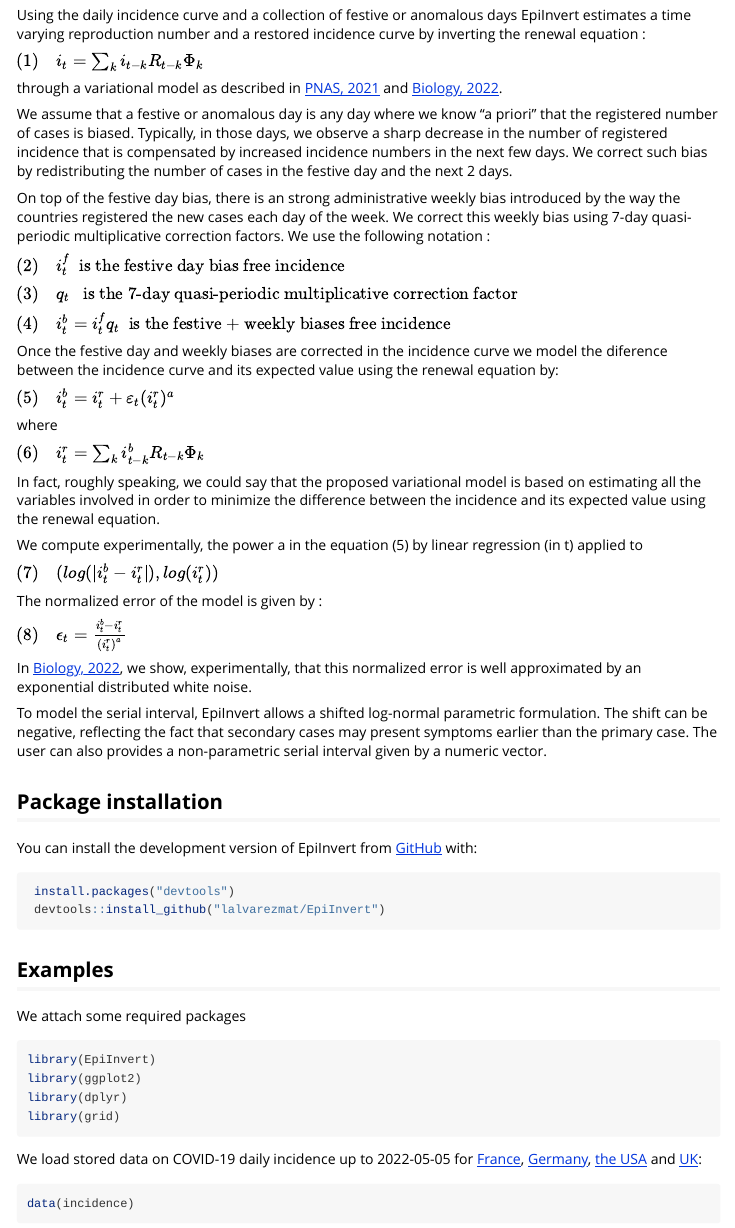
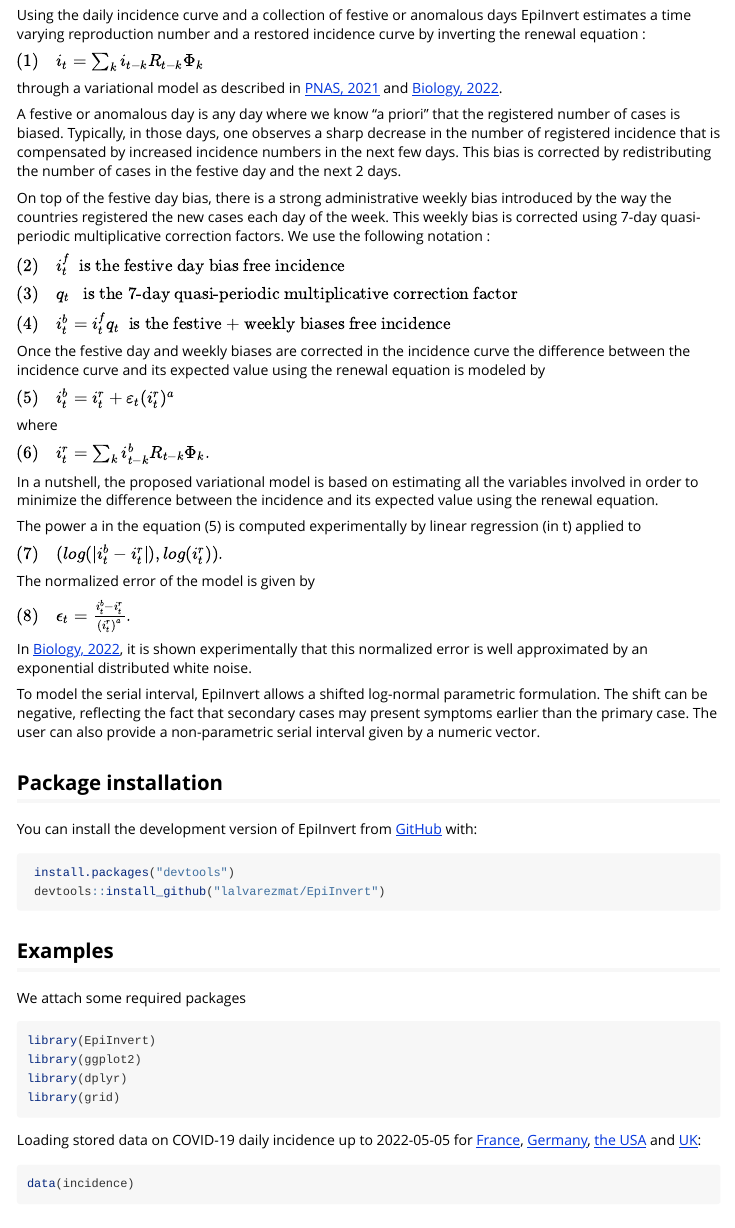
Before and after one commit to lalvarezmat/EpiInvert, an R Markdown document (vignettes/Demo.Rmd): the page in a window 1100 px wide, from 210 px down. Rendered offline with R 4.5, knitr and Pandoc, with nearby package versions; some code elsewhere in the file could not run offline.

Commit message:
Commit 5

````diff
--- a/vignettes/Demo.Rmd
+++ b/vignettes/Demo.Rmd
@@ -35,15 +35,15 @@ through a variational model as described in
 [PNAS, 2021](https://www.pnas.org/doi/10.1073/pnas.2105112118) and
 [Biology, 2022](https://www.mdpi.com/2079-7737/11/4/540).
 
-We assume that a festive or anomalous day is any day where we know "a priori"
+A festive or anomalous day is any day where we know "a priori"
 that the registered number of cases is biased. Typically, in those days,
-we observe a sharp decrease in the number of registered incidence that is
-compensated by increased incidence numbers in the next few days. We correct such
-bias by redistributing the number of cases in the festive day and the next 2 days.
+one observes a sharp decrease in the number of registered incidence that is
+compensated by increased incidence numbers in the next few days. This bias is corrected
+by redistributing the number of cases in the festive day and the next 2 days.
 
-On top of the festive day bias, there is an strong administrative weekly bias
+On top of the festive day bias, there is a strong administrative weekly bias
 introduced by the way the countries registered the new cases each day of the week.
-We correct this weekly bias using 7-day quasi-periodic multiplicative correction
+This weekly bias is corrected using 7-day quasi-periodic multiplicative correction
 factors. We use the following notation :
 
 $(2) \ \ \ \ i^f_t \ \ \text{is the festive day bias free incidence}$
@@ -52,39 +52,39 @@ $(3) \ \ \ \ q_t \ \ \text{ is the 7-day quasi-periodic multiplicative correctio
 
 $(4) \ \ \ \ i^b_t=i^f_tq_t \ \ \text{is the festive + weekly biases free incidence}$
 
-Once the festive day and weekly biases are corrected in the incidence curve we
-model the diference between the incidence curve and its expected value using
-the renewal equation by:
+Once the festive day and weekly biases are corrected in the incidence curve
+the difference between the incidence curve and its expected value using
+the renewal equation is modeled  by
 
 $(5) \ \ \ \ i^b_{t}=i^r_t+\varepsilon_{t}(i_{t}^r)^a$
 
 where
 
-$(6) \ \ \ \ i^r_t=\sum_k i^b_{t-k}R_{t-k}\Phi_k$
+$(6) \ \ \ \ i^r_t=\sum_k i^b_{t-k}R_{t-k}\Phi_k.$
 
-In fact, roughly speaking, we could say that the proposed variational model is
+In a nutshell, the proposed variational model is
 based on estimating all the variables involved in order to minimize the
 difference between the incidence and its expected value using the renewal equation.
 
 
-We compute experimentally, the power a in the equation (5)  by linear
+The power a in the equation (5)  is computed experimentally  by linear
 regression (in t) applied to
 
 
-$(7) \ \ \ \ (log(|i^b_{t}-i^r_t|),log(i^r_t))$
+$(7) \ \ \ \ (log(|i^b_{t}-i^r_t|),log(i^r_t)).$
 
-The normalized error of the model is given by :
+The normalized error of the model is given by
 
-$(8) \ \ \ \ \epsilon_t=\frac{i^b_t-i^r_t}{(i^r_t)^a}$
+$(8) \ \ \ \ \epsilon_t=\frac{i^b_t-i^r_t}{(i^r_t)^a}.$
 
-In [Biology, 2022](https://www.mdpi.com/2079-7737/11/4/540), we show,
-experimentally, that this normalized error is well approximated by an
+In [Biology, 2022](https://www.mdpi.com/2079-7737/11/4/540), it is shown
+experimentally that this normalized error is well approximated by an
 exponential distributed white noise.
 
 To model the serial interval, EpiInvert allows a shifted log-normal parametric
 formulation. The shift can be negative, reflecting the fact
 that secondary cases may present symptoms earlier than the primary case. The
-user can also provides a non-parametric serial interval given by a numeric vector.
+user can also provide a non-parametric serial interval given by a numeric vector.
 
 ## Package installation
 
@@ -104,7 +104,7 @@ library(dplyr)
 library(grid)
 ```
 
-We load stored data on COVID-19 daily incidence up to 2022-05-05 for
+Loading stored data on COVID-19 daily incidence up to 2022-05-05 for
 [France](https://www.santepubliquefrance.fr/dossiers/coronavirus-covid-19/coronavirus-chiffres-cles-et-evolution-de-la-covid-19-en-france-et-dans-le-monde),
 [Germany](https://experience.arcgis.com/experience/478220a4c454480e823b17327b2bf1d4),
 [the USA](https://ourworldindata.org/coronavirus-source-data)
````
Also changed, not shown: README.Rmd (+13 -12 lines), README.md, vignettes/Demo.Rmd (20 more changed lines).
